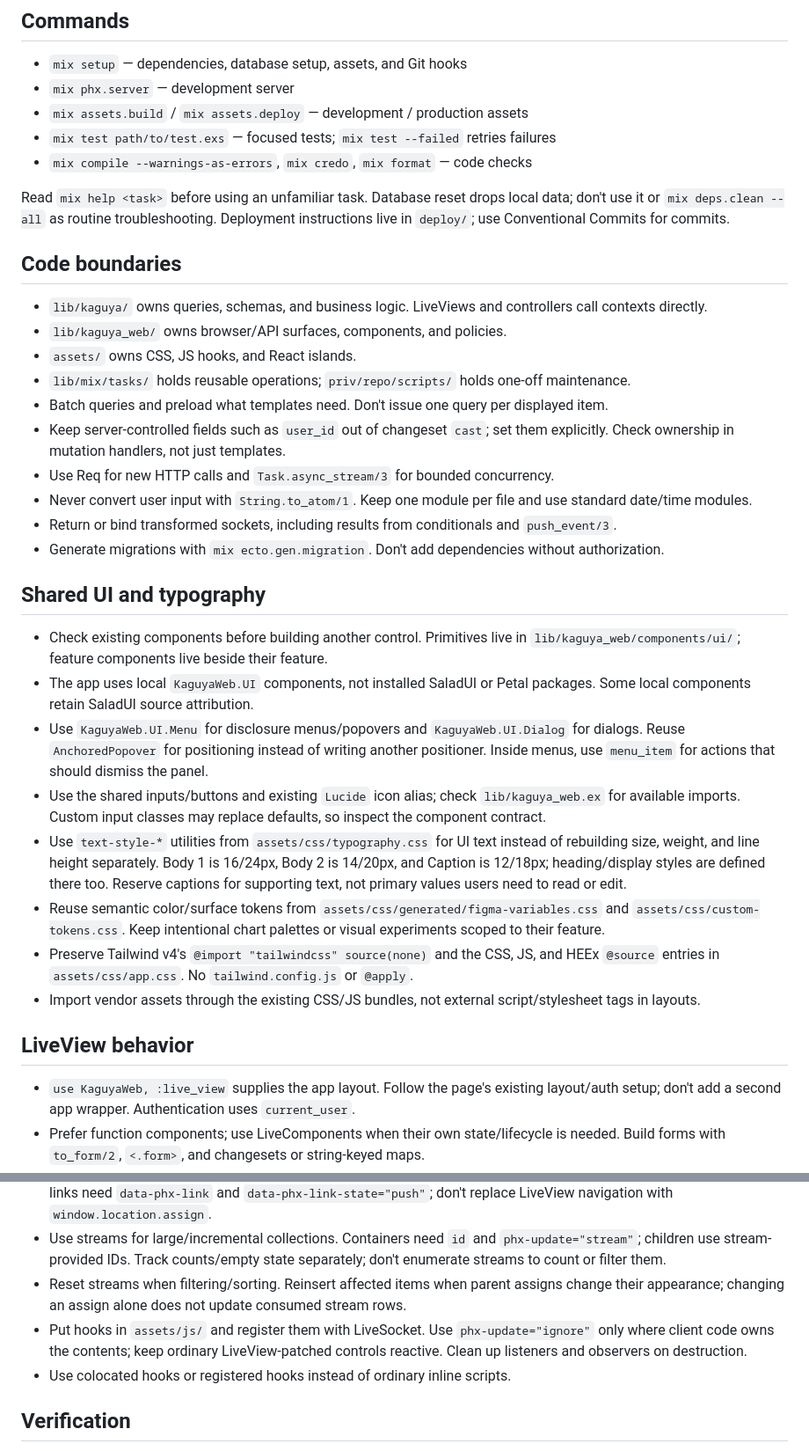
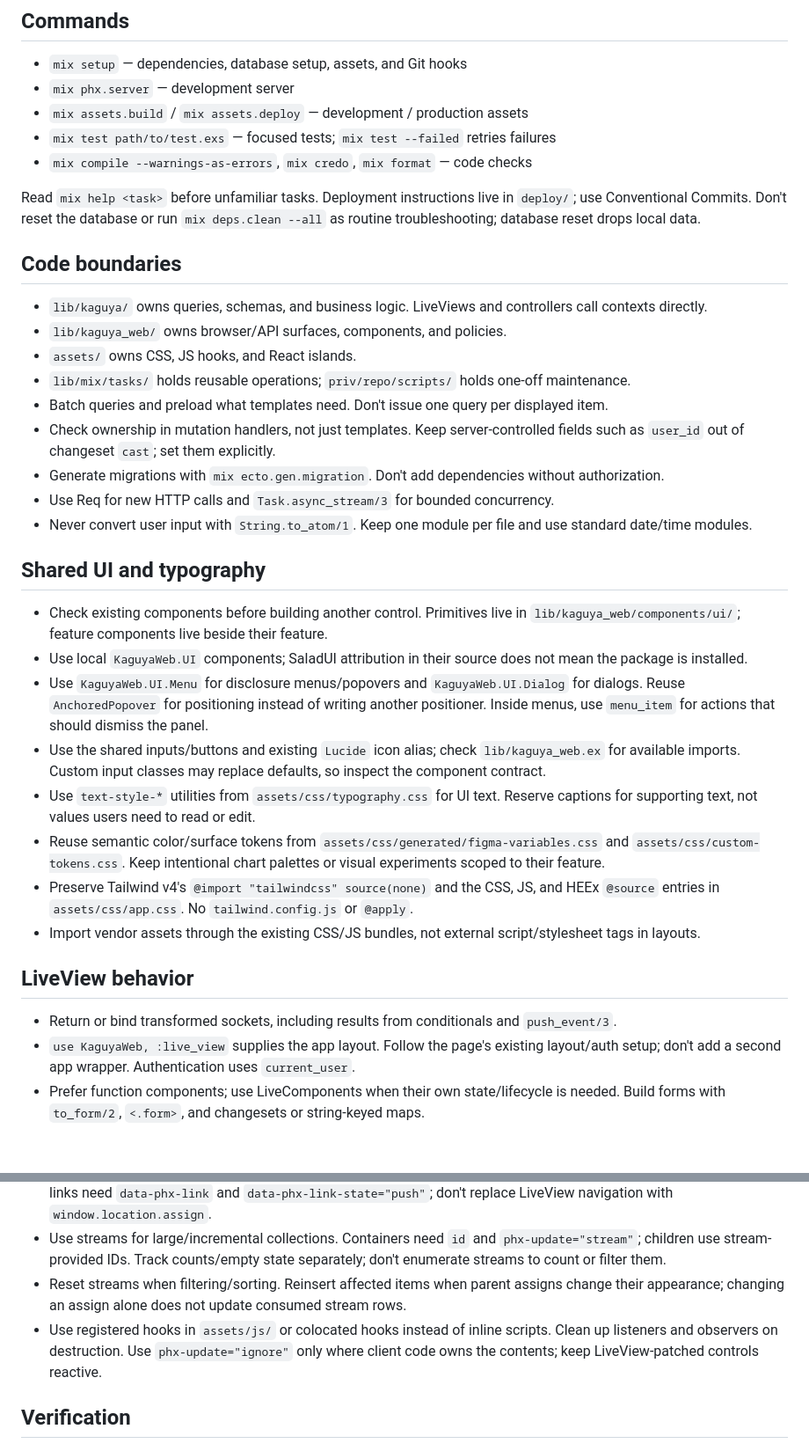
Before and after one commit to KaguyaHQ/kaguya, a Markdown page: AGENTS.md, 2 parts joined by grey strips. Shown at 88% size. Drawn GitHub-style; blank space fills up the shorter version.

Commit message:
docs: simplify agent instructions

```diff
--- a/AGENTS.md
+++ b/AGENTS.md
@@ -12,9 +12,10 @@ Use `mix.exs` and `mise.toml` for dependency and toolchain versions, and
 - `mix test path/to/test.exs` — focused tests; `mix test --failed` retries failures
 - `mix compile --warnings-as-errors`, `mix credo`, `mix format` — code checks
 
-Read `mix help <task>` before using an unfamiliar task. Database reset drops
-local data; don't use it or `mix deps.clean --all` as routine troubleshooting.
-Deployment instructions live in `deploy/`; use Conventional Commits for commits.
+Read `mix help <task>` before unfamiliar tasks. Deployment instructions live in
+`deploy/`; use Conventional Commits.
+Don't reset the database or run `mix deps.clean --all` as routine troubleshooting;
+database reset drops local data.
 
 ## Code boundaries
 
@@ -23,25 +24,25 @@ Deployment instructions live in `deploy/`; use Conventional Commits for commits.
 - `assets/` owns CSS, JS hooks, and React islands.
 - `lib/mix/tasks/` holds reusable operations; `priv/repo/scripts/` holds one-off maintenance.
 - Batch queries and preload what templates need. Don't issue one query per displayed item.
-- Keep server-controlled fields such as `user_id` out of changeset `cast`; set them explicitly. Check ownership in mutation handlers, not just templates.
+- Check ownership in mutation handlers, not just templates. Keep server-controlled fields such as `user_id` out of changeset `cast`; set them explicitly.
+- Generate migrations with `mix ecto.gen.migration`. Don't add dependencies without authorization.
 - Use Req for new HTTP calls and `Task.async_stream/3` for bounded concurrency.
 - Never convert user input with `String.to_atom/1`. Keep one module per file and use standard date/time modules.
-- Return or bind transformed sockets, including results from conditionals and `push_event/3`.
-- Generate migrations with `mix ecto.gen.migration`. Don't add dependencies without authorization.
 
 ## Shared UI and typography
 
 - Check existing components before building another control. Primitives live in `lib/kaguya_web/components/ui/`; feature components live beside their feature.
-- The app uses local `KaguyaWeb.UI` components, not installed SaladUI or Petal packages. Some local components retain SaladUI source attribution.
+- Use local `KaguyaWeb.UI` components; SaladUI attribution in their source does not mean the package is installed.
 - Use `KaguyaWeb.UI.Menu` for disclosure menus/popovers and `KaguyaWeb.UI.Dialog` for dialogs. Reuse `AnchoredPopover` for positioning instead of writing another positioner. Inside menus, use `menu_item` for actions that should dismiss the panel.
 - Use the shared inputs/buttons and existing `Lucide` icon alias; check `lib/kaguya_web.ex` for available imports. Custom input classes may replace defaults, so inspect the component contract.
-- Use `text-style-*` utilities from `assets/css/typography.css` for UI text instead of rebuilding size, weight, and line height separately. Body 1 is 16/24px, Body 2 is 14/20px, and Caption is 12/18px; heading/display styles are defined there too. Reserve captions for supporting text, not primary values users need to read or edit.
+- Use `text-style-*` utilities from `assets/css/typography.css` for UI text. Reserve captions for supporting text, not values users need to read or edit.
 - Reuse semantic color/surface tokens from `assets/css/generated/figma-variables.css` and `assets/css/custom-tokens.css`. Keep intentional chart palettes or visual experiments scoped to their feature.
 - Preserve Tailwind v4's `@import "tailwindcss" source(none)` and the CSS, JS, and HEEx `@source` entries in `assets/css/app.css`. No `tailwind.config.js` or `@apply`.
 - Import vendor assets through the existing CSS/JS bundles, not external script/stylesheet tags in layouts.
 
 ## LiveView behavior
 
+- Return or bind transformed sockets, including results from conditionals and `push_event/3`.
 - `use KaguyaWeb, :live_view` supplies the app layout. Follow the page's existing layout/auth setup; don't add a second app wrapper. Authentication uses `current_user`.
 - Prefer function components; use LiveComponents when their own state/lifecycle is needed. Build forms with `to_form/2`, `<.form>`, and changesets or string-keyed maps.
 - Give forms, interactive controls, and hook elements stable, unique DOM IDs.
@@ -49,8 +50,7 @@ Deployment instructions live in `deploy/`; use Conventional Commits for commits.
 - In JS, use `lvNavigate` from `assets/js/lib/lv_navigate.js` for LiveView navigation. Dynamically created internal links need `data-phx-link` and `data-phx-link-state="push"`; don't replace LiveView navigation with `window.location.assign`.
 - Use streams for large/incremental collections. Containers need `id` and `phx-update="stream"`; children use stream-provided IDs. Track counts/empty state separately; don't enumerate streams to count or filter them.
 - Reset streams when filtering/sorting. Reinsert affected items when parent assigns change their appearance; changing an assign alone does not update consumed stream rows.
-- Put hooks in `assets/js/` and register them with LiveSocket. Use `phx-update="ignore"` only where client code owns the contents; keep ordinary LiveView-patched controls reactive. Clean up listeners and observers on destruction.
-- Use colocated hooks or registered hooks instead of ordinary inline scripts.
+- Use registered hooks in `assets/js/` or colocated hooks instead of inline scripts. Clean up listeners and observers on destruction. Use `phx-update="ignore"` only where client code owns the contents; keep LiveView-patched controls reactive.
 
 ## Verification
 
```
